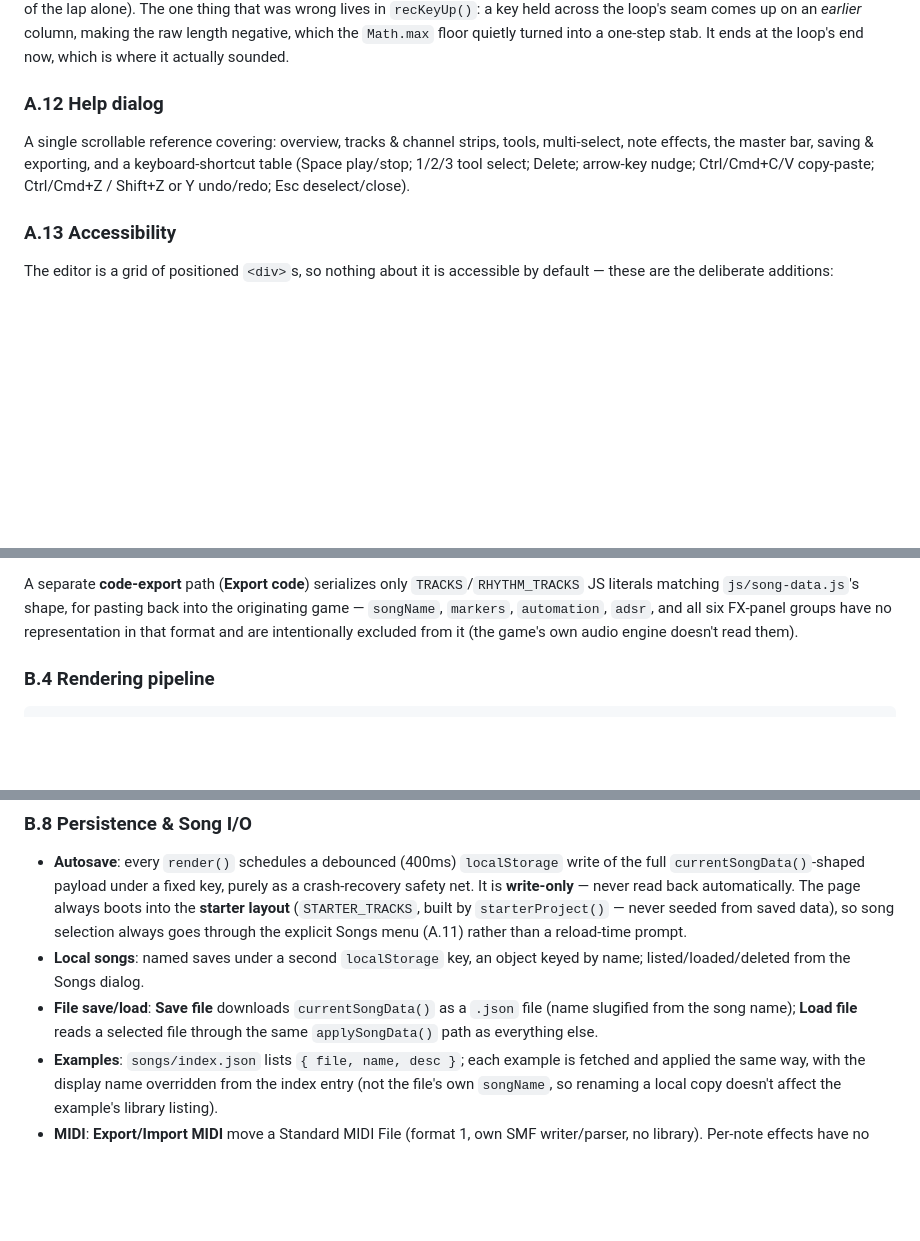
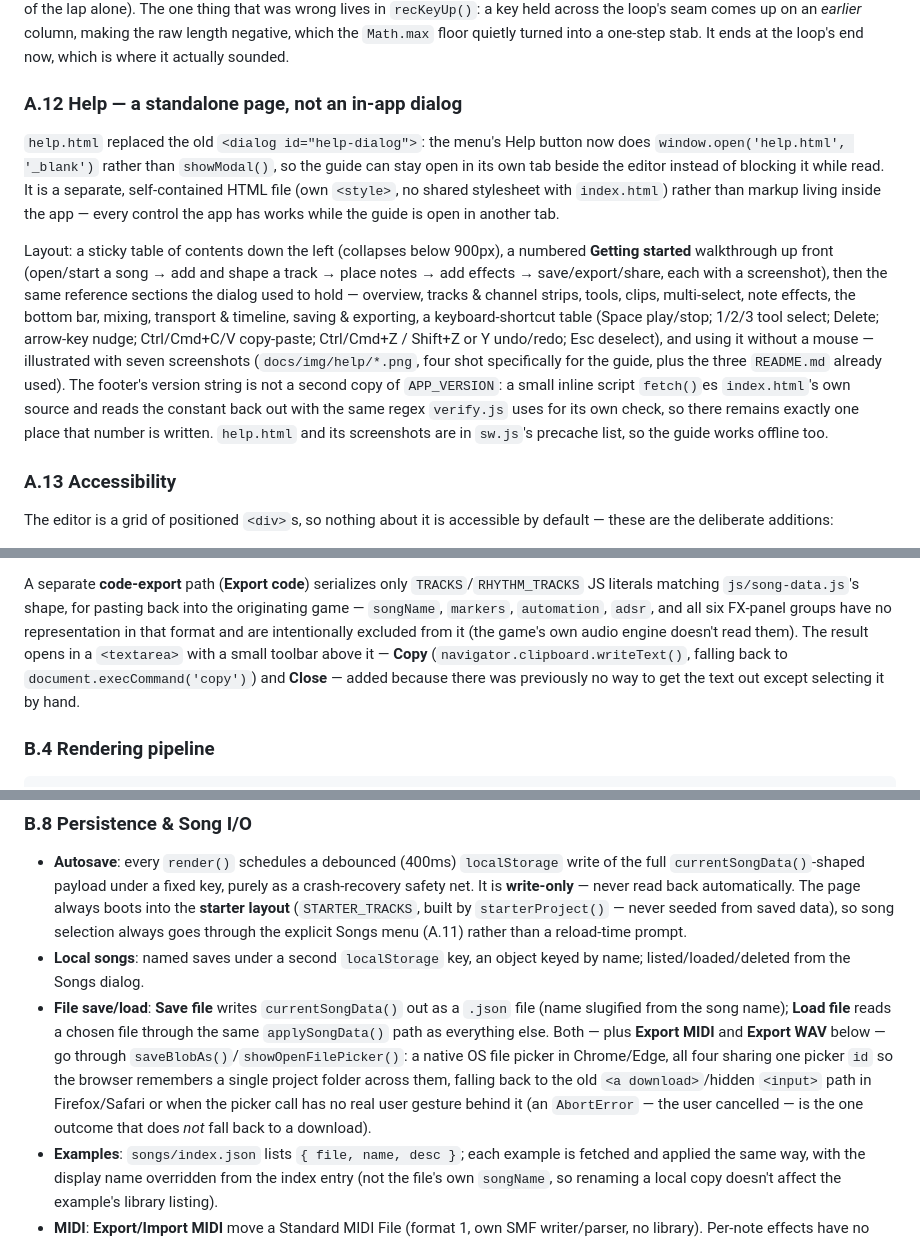
Before and after one commit to Ruperto72/music-studio, a Markdown page: DESIGN.md, 3 parts joined by grey strips. Rendered like a GitHub page; blank space fills up the shorter version.

Commit message:
Catch up CLAUDE.md/DESIGN.md with the help.html move and file-picker save/export
CLAUDE.md: Song I/O bullet now describes saveBlobAs()/showOpenFilePicker()
and its Chrome/Edge-only native-picker behaviour, the shared picker id,
and the Export code Copy/Close toolbar; new help.html bullet; shots.js
and sw.js/manifest bullets mention the help/ screenshots and precache
entries.

DESIGN.md: A.3's menu table reflects the actual four-section grouping
and order; A.12 rewritten from "Help dialog" to describe help.html as
a standalone page (layout, screenshots, the fetch()-based version
readout); B.3's code-export paragraph and B.8's file save/load bullet
both mention the native picker and the Copy/Close toolbar.

Co-Authored-By: Claude Sonnet 5 <noreply@anthropic.com>

```diff
--- a/DESIGN.md
+++ b/DESIGN.md
@@ -732,13 +732,32 @@ the loop's seam comes up on an *earlier* column, making the raw length
 negative, which the `Math.max` floor quietly turned into a one-step stab. It
 ends at the loop's end now, which is where it actually sounded.
 
-### A.12 Help dialog
-
-A single scrollable reference covering: overview, tracks & channel strips,
-tools, multi-select, note effects, the master bar, saving & exporting, and
-a keyboard-shortcut table (Space play/stop; 1/2/3 tool select; Delete;
+### A.12 Help — a standalone page, not an in-app dialog
+
+`help.html` replaced the old `<dialog id="help-dialog">`: the menu's Help
+button now does `window.open('help.html', '_blank')` rather than
+`showModal()`, so the guide can stay open in its own tab beside the editor
+instead of blocking it while read. It is a separate, self-contained HTML
+file (own `<style>`, no shared stylesheet with `index.html`) rather than
+markup living inside the app — every control the app has works while the
+guide is open in another tab.
+
+Layout: a sticky table of contents down the left (collapses below 900px),
+a numbered **Getting started** walkthrough up front (open/start a song → add
+and shape a track → place notes → add effects → save/export/share, each with
+a screenshot), then the same reference sections the dialog used to hold —
+overview, tracks & channel strips, tools, clips, multi-select, note effects,
+the bottom bar, mixing, transport & timeline, saving & exporting, a
+keyboard-shortcut table (Space play/stop; 1/2/3 tool select; Delete;
 arrow-key nudge; Ctrl/Cmd+C/V copy-paste; Ctrl/Cmd+Z / Shift+Z or Y
-undo/redo; Esc deselect/close).
+undo/redo; Esc deselect), and using it without a mouse — illustrated with
+seven screenshots (`docs/img/help/*.png`, four shot specifically for the
+guide, plus the three `README.md` already used). The footer's version
+string is not a second copy of `APP_VERSION`: a small inline script
+`fetch()`es `index.html`'s own source and reads the constant back out with
+the same regex `verify.js` uses for its own check, so there remains exactly
+one place that number is written. `help.html` and its screenshots are in
+`sw.js`'s precache list, so the guide works offline too.
 
 ### A.13 Accessibility
 
@@ -1200,7 +1219,10 @@ A separate **code-export** path (**Export code**) serializes only
 pasting back into the originating game — `songName`, `markers`,
 `automation`, `adsr`, and all six FX-panel groups have no representation in
 that format and are intentionally excluded from it (the game's own audio
-engine doesn't read them).
+engine doesn't read them). The result opens in a `<textarea>` with a small
+toolbar above it — **Copy** (`navigator.clipboard.writeText()`, falling back
+to `document.execCommand('copy')`) and **Close** — added because there was
+previously no way to get the text out except selecting it by hand.
 
 ### B.4 Rendering pipeline
 
@@ -1942,9 +1964,16 @@ with the note and so picks the change up on the next scheduled chunk.
   (A.11) rather than a reload-time prompt.
 - **Local songs**: named saves under a second `localStorage` key, an
   object keyed by name; listed/loaded/deleted from the Songs dialog.
-- **File save/load**: **Save file** downloads `currentSongData()` as a `.json`
-  file (name slugified from the song name); **Load file** reads a selected file
-  through the same `applySongData()` path as everything else.
+- **File save/load**: **Save file** writes `currentSongData()` out as a
+  `.json` file (name slugified from the song name); **Load file** reads a
+  chosen file through the same `applySongData()` path as everything else.
+  Both — plus **Export MIDI** and **Export WAV** below — go through
+  `saveBlobAs()`/`showOpenFilePicker()`: a native OS file picker in
+  Chrome/Edge, all four sharing one picker `id` so the browser remembers a
+  single project folder across them, falling back to the old
+  `<a download>`/hidden `<input>` path in Firefox/Safari or when the picker
+  call has no real user gesture behind it (an `AbortError` — the user
+  cancelled — is the one outcome that does *not* fall back to a download).
 - **Examples**: `songs/index.json` lists `{ file, name, desc }`; each
   example is fetched and applied the same way, with the display name
   overridden from the index entry (not the file's own `songName`, so
```
Also changed, not shown: other parts of DESIGN.md (+1 -1 lines), CLAUDE.md (+4 -3 lines).
